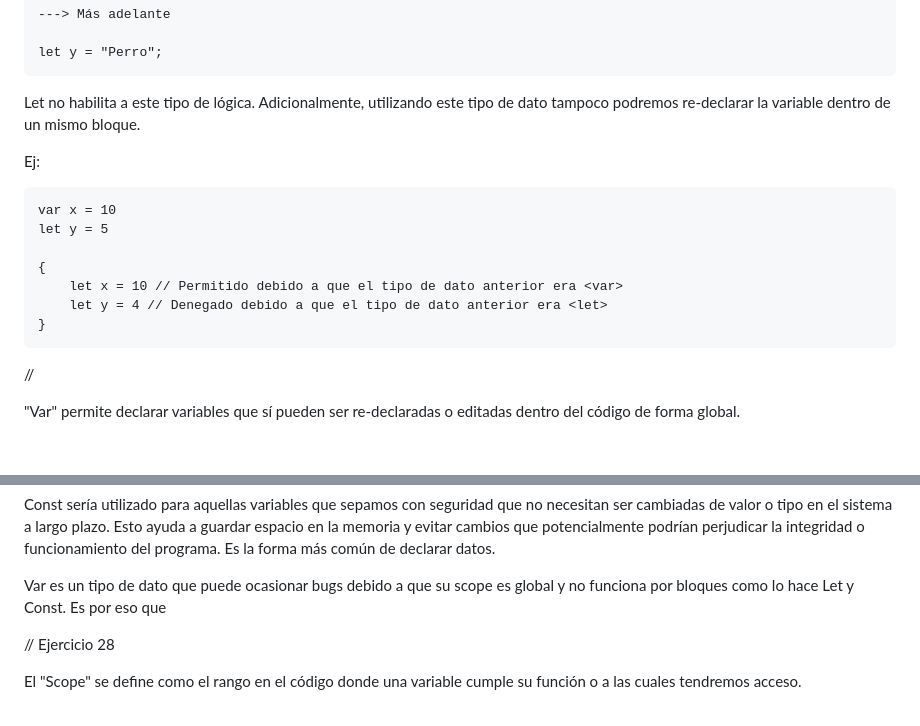
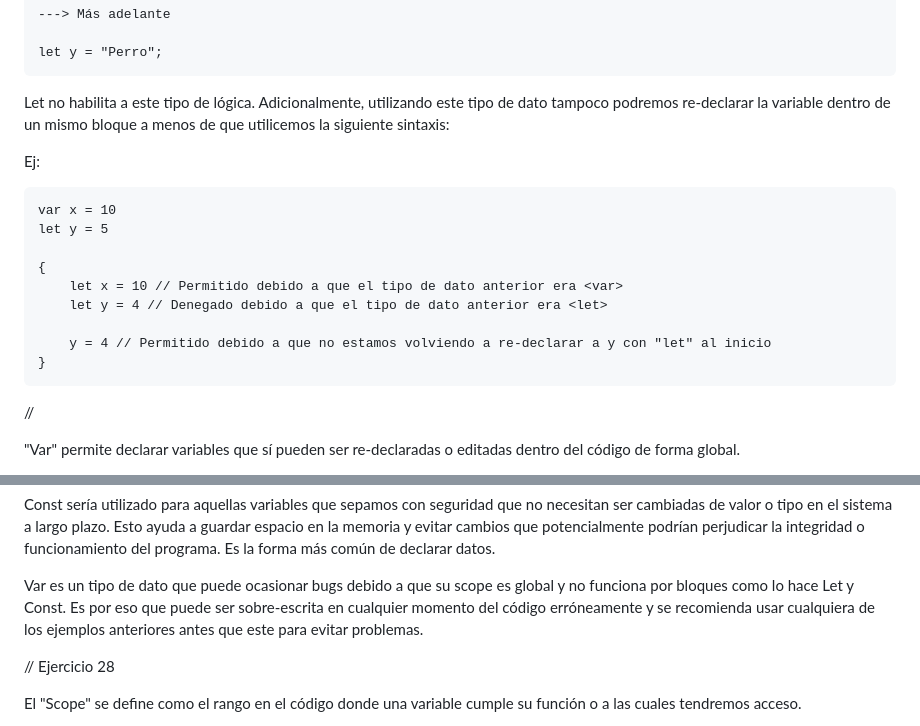
Before and after one commit to FranciscoGoros/guia-js, a Markdown page: respuestas.md, 2 parts joined by grey strips. Drawn GitHub-style; blank space fills up the shorter version.

Commit message:
Correciones

```diff
--- a/respuestas.md
+++ b/respuestas.md
@@ -14,7 +14,7 @@ Ej:
 
     let y = "Perro";
 
-Let no habilita a este tipo de lógica. Adicionalmente, utilizando este tipo de dato tampoco podremos re-declarar la variable dentro de un mismo bloque.
+Let no habilita a este tipo de lógica. Adicionalmente, utilizando este tipo de dato tampoco podremos re-declarar la variable dentro de un mismo bloque a menos de que utilicemos la siguiente sintaxis:
 
 Ej:
 
@@ -24,8 +24,9 @@ Ej:
     {
         let x = 10 // Permitido debido a que el tipo de dato anterior era <var>
         let y = 4 // Denegado debido a que el tipo de dato anterior era <let>
+
+        y = 4 // Permitido debido a que no estamos volviendo a re-declarar a y con "let" al inicio
     }
-
 
 //
 
@@ -67,7 +68,7 @@ Se utilizaría Let para la declaración de variables generales que no requieran
 Const sería utilizado para aquellas variables que sepamos con seguridad que no necesitan ser cambiadas de valor o tipo en el sistema a largo plazo. Esto ayuda a guardar espacio en la memoria y evitar cambios que potencialmente podrían perjudicar la integridad o funcionamiento del programa. Es la forma más común de declarar datos.
 
 Var es un tipo de dato que puede ocasionar bugs debido a que su scope es global y no funciona por bloques como lo hace Let y Const. Es
-por eso que
+por eso que puede ser sobre-escrita en cualquier momento del código erróneamente y se recomienda usar cualquiera de los ejemplos anteriores antes que este para evitar problemas.
 
 
 
```
